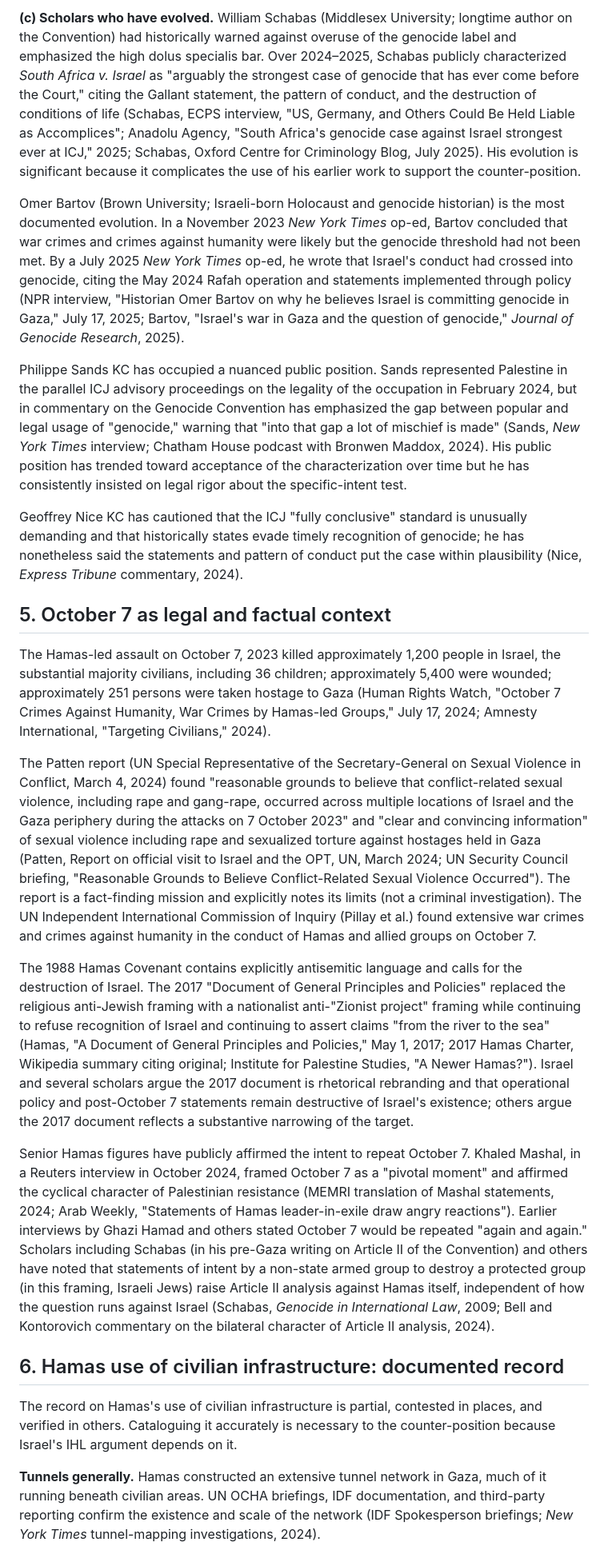
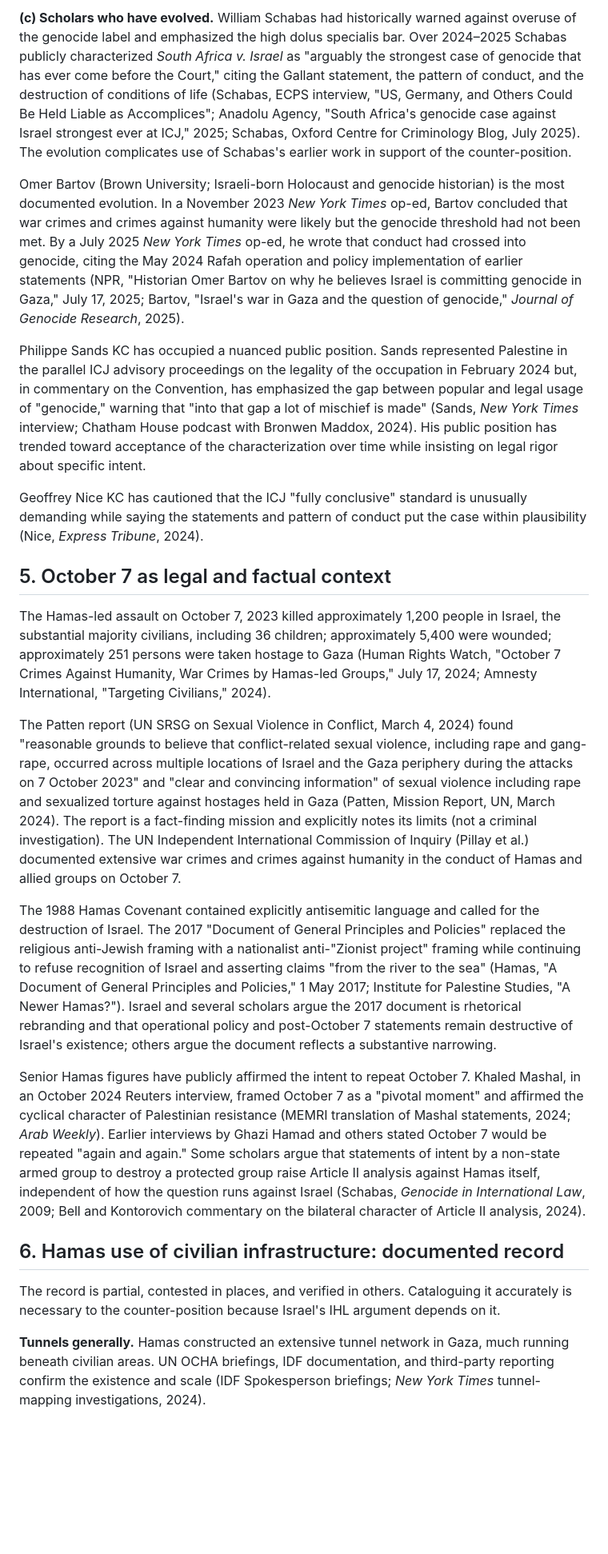
Before and after one commit to laoganpapi/wikiclaws, a Markdown page: 07_counter_position_output.md, the part around one of its changes. Shown at 80% size. Drawn GitHub-style; blank space fills up the shorter version.

```diff
--- a/07_counter_position_output.md
+++ b/07_counter_position_output.md
@@ -60,25 +60,25 @@ The scholarly field has shifted considerably between October 2023 and May 2026.
 
-**(c) Scholars who have evolved.** William Schabas (Middlesex University; longtime author on the Convention) had historically warned against overuse of the genocide label and emphasized the high dolus specialis bar. Over 2024–2025, Schabas publicly characterized *South Africa v. Israel* as "arguably the strongest case of genocide that has ever come before the Court," citing the Gallant statement, the pattern of conduct, and the destruction of conditions of life (Schabas, ECPS interview, "US, Germany, and Others Could Be Held Liable as Accomplices"; Anadolu Agency, "South Africa's genocide case against Israel strongest ever at ICJ," 2025; Schabas, Oxford Centre for Criminology Blog, July 2025). His evolution is significant because it complicates the use of his earlier work to support the counter-position.
+**(c) Scholars who have evolved.** William Schabas had historically warned against overuse of the genocide label and emphasized the high dolus specialis bar. Over 2024–2025 Schabas publicly characterized *South Africa v. Israel* as "arguably the strongest case of genocide that has ever come before the Court," citing the Gallant statement, the pattern of conduct, and the destruction of conditions of life (Schabas, ECPS interview, "US, Germany, and Others Could Be Held Liable as Accomplices"; Anadolu Agency, "South Africa's genocide case against Israel strongest ever at ICJ," 2025; Schabas, Oxford Centre for Criminology Blog, July 2025). The evolution complicates use of Schabas's earlier work in support of the counter-position.
 
-Omer Bartov (Brown University; Israeli-born Holocaust and genocide historian) is the most documented evolution. In a November 2023 *New York Times* op-ed, Bartov concluded that war crimes and crimes against humanity were likely but the genocide threshold had not been met. By a July 2025 *New York Times* op-ed, he wrote that Israel's conduct had crossed into genocide, citing the May 2024 Rafah operation and statements implemented through policy (NPR interview, "Historian Omer Bartov on why he believes Israel is committing genocide in Gaza," July 17, 2025; Bartov, "Israel's war in Gaza and the question of genocide," *Journal of Genocide Research*, 2025).
+Omer Bartov (Brown University; Israeli-born Holocaust and genocide historian) is the most documented evolution. In a November 2023 *New York Times* op-ed, Bartov concluded that war crimes and crimes against humanity were likely but the genocide threshold had not been met. By a July 2025 *New York Times* op-ed, he wrote that conduct had crossed into genocide, citing the May 2024 Rafah operation and policy implementation of earlier statements (NPR, "Historian Omer Bartov on why he believes Israel is committing genocide in Gaza," July 17, 2025; Bartov, "Israel's war in Gaza and the question of genocide," *Journal of Genocide Research*, 2025).
 
-Philippe Sands KC has occupied a nuanced public position. Sands represented Palestine in the parallel ICJ advisory proceedings on the legality of the occupation in February 2024, but in commentary on the Genocide Convention has emphasized the gap between popular and legal usage of "genocide," warning that "into that gap a lot of mischief is made" (Sands, *New York Times* interview; Chatham House podcast with Bronwen Maddox, 2024). His public position has trended toward acceptance of the characterization over time but he has consistently insisted on legal rigor about the specific-intent test.
+Philippe Sands KC has occupied a nuanced public position. Sands represented Palestine in the parallel ICJ advisory proceedings on the legality of the occupation in February 2024 but, in commentary on the Convention, has emphasized the gap between popular and legal usage of "genocide," warning that "into that gap a lot of mischief is made" (Sands, *New York Times* interview; Chatham House podcast with Bronwen Maddox, 2024). His public position has trended toward acceptance of the characterization over time while insisting on legal rigor about specific intent.
 
-Geoffrey Nice KC has cautioned that the ICJ "fully conclusive" standard is unusually demanding and that historically states evade timely recognition of genocide; he has nonetheless said the statements and pattern of conduct put the case within plausibility (Nice, *Express Tribune* commentary, 2024).
+Geoffrey Nice KC has cautioned that the ICJ "fully conclusive" standard is unusually demanding while saying the statements and pattern of conduct put the case within plausibility (Nice, *Express Tribune*, 2024).
 
 ## 5. October 7 as legal and factual context
 
 The Hamas-led assault on October 7, 2023 killed approximately 1,200 people in Israel, the substantial majority civilians, including 36 children; approximately 5,400 were wounded; approximately 251 persons were taken hostage to Gaza (Human Rights Watch, "October 7 Crimes Against Humanity, War Crimes by Hamas-led Groups," July 17, 2024; Amnesty International, "Targeting Civilians," 2024).
 
-The Patten report (UN Special Representative of the Secretary-General on Sexual Violence in Conflict, March 4, 2024) found "reasonable grounds to believe that conflict-related sexual violence, including rape and gang-rape, occurred across multiple locations of Israel and the Gaza periphery during the attacks on 7 October 2023" and "clear and convincing information" of sexual violence including rape and sexualized torture against hostages held in Gaza (Patten, Report on official visit to Israel and the OPT, UN, March 2024; UN Security Council briefing, "Reasonable Grounds to Believe Conflict-Related Sexual Violence Occurred"). The report is a fact-finding mission and explicitly notes its limits (not a criminal investigation). The UN Independent International Commission of Inquiry (Pillay et al.) found extensive war crimes and crimes against humanity in the conduct of Hamas and allied groups on October 7.
+The Patten report (UN SRSG on Sexual Violence in Conflict, March 4, 2024) found "reasonable grounds to believe that conflict-related sexual violence, including rape and gang-rape, occurred across multiple locations of Israel and the Gaza periphery during the attacks on 7 October 2023" and "clear and convincing information" of sexual violence including rape and sexualized torture against hostages held in Gaza (Patten, Mission Report, UN, March 2024). The report is a fact-finding mission and explicitly notes its limits (not a criminal investigation). The UN Independent International Commission of Inquiry (Pillay et al.) documented extensive war crimes and crimes against humanity in the conduct of Hamas and allied groups on October 7.
 
-The 1988 Hamas Covenant contains explicitly antisemitic language and calls for the destruction of Israel. The 2017 "Document of General Principles and Policies" replaced the religious anti-Jewish framing with a nationalist anti-"Zionist project" framing while continuing to refuse recognition of Israel and continuing to assert claims "from the river to the sea" (Hamas, "A Document of General Principles and Policies," May 1, 2017; 2017 Hamas Charter, Wikipedia summary citing original; Institute for Palestine Studies, "A Newer Hamas?"). Israel and several scholars argue the 2017 document is rhetorical rebranding and that operational policy and post-October 7 statements remain destructive of Israel's existence; others argue the 2017 document reflects a substantive narrowing of the target.
+The 1988 Hamas Covenant contained explicitly antisemitic language and called for the destruction of Israel. The 2017 "Document of General Principles and Policies" replaced the religious anti-Jewish framing with a nationalist anti-"Zionist project" framing while continuing to refuse recognition of Israel and asserting claims "from the river to the sea" (Hamas, "A Document of General Principles and Policies," 1 May 2017; Institute for Palestine Studies, "A Newer Hamas?"). Israel and several scholars argue the 2017 document is rhetorical rebranding and that operational policy and post-October 7 statements remain destructive of Israel's existence; others argue the document reflects a substantive narrowing.
 
-Senior Hamas figures have publicly affirmed the intent to repeat October 7. Khaled Mashal, in a Reuters interview in October 2024, framed October 7 as a "pivotal moment" and affirmed the cyclical character of Palestinian resistance (MEMRI translation of Mashal statements, 2024; Arab Weekly, "Statements of Hamas leader-in-exile draw angry reactions"). Earlier interviews by Ghazi Hamad and others stated October 7 would be repeated "again and again." Scholars including Schabas (in his pre-Gaza writing on Article II of the Convention) and others have noted that statements of intent by a non-state armed group to destroy a protected group (in this framing, Israeli Jews) raise Article II analysis against Hamas itself, independent of how the question runs against Israel (Schabas, *Genocide in International Law*, 2009; Bell and Kontorovich commentary on the bilateral character of Article II analysis, 2024).
+Senior Hamas figures have publicly affirmed the intent to repeat October 7. Khaled Mashal, in an October 2024 Reuters interview, framed October 7 as a "pivotal moment" and affirmed the cyclical character of Palestinian resistance (MEMRI translation of Mashal statements, 2024; *Arab Weekly*). Earlier interviews by Ghazi Hamad and others stated October 7 would be repeated "again and again." Some scholars argue that statements of intent by a non-state armed group to destroy a protected group raise Article II analysis against Hamas itself, independent of how the question runs against Israel (Schabas, *Genocide in International Law*, 2009; Bell and Kontorovich commentary on the bilateral character of Article II analysis, 2024).
 
 ## 6. Hamas use of civilian infrastructure: documented record
 
-The record on Hamas's use of civilian infrastructure is partial, contested in places, and verified in others. Cataloguing it accurately is necessary to the counter-position because Israel's IHL argument depends on it.
+The record is partial, contested in places, and verified in others. Cataloguing it accurately is necessary to the counter-position because Israel's IHL argument depends on it.
 
-**Tunnels generally.** Hamas constructed an extensive tunnel network in Gaza, much of it running beneath civilian areas. UN OCHA briefings, IDF documentation, and third-party reporting confirm the existence and scale of the network (IDF Spokesperson briefings; *New York Times* tunnel-mapping investigations, 2024).
+**Tunnels generally.** Hamas constructed an extensive tunnel network in Gaza, much running beneath civilian areas. UN OCHA briefings, IDF documentation, and third-party reporting confirm the existence and scale (IDF Spokesperson briefings; *New York Times* tunnel-mapping investigations, 2024).
 
```
Also changed, not shown: other parts of 07_counter_position_output.md (+47 -50 lines), 01_legal_framework_output.md (+8 -8 lines), 05_acts_births_children_output.md (+5 -5 lines).
